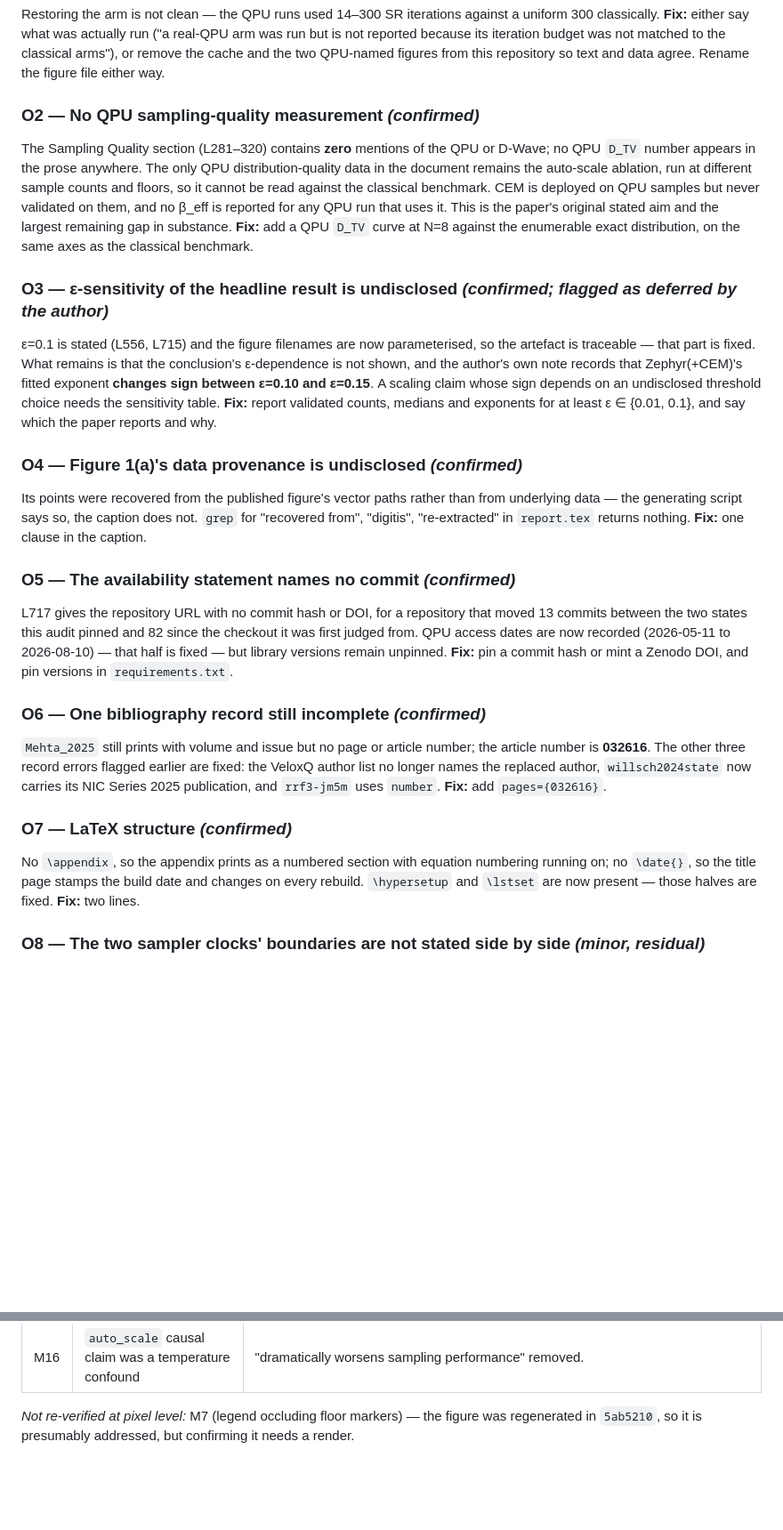
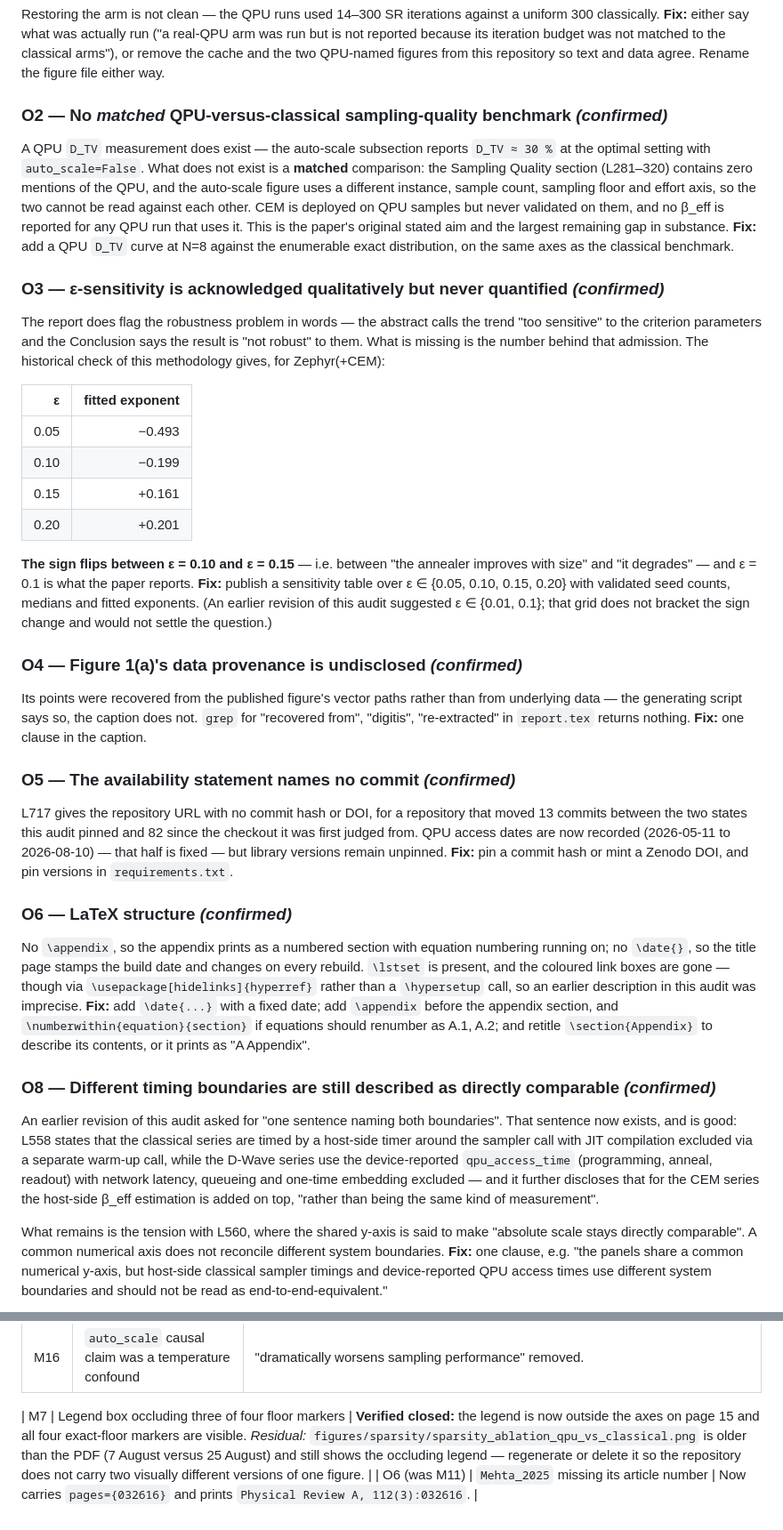
Before and after one commit to atg205/adiabatic-boltzmann-report, a Markdown page: audyt_cld_bg.md, 2 parts joined by grey strips. Shown at 89% size. Rendered like a GitHub page; blank space fills up the shorter version.

```diff
--- a/audyt_cld_bg.md
+++ b/audyt_cld_bg.md
@@ -35,13 +35,22 @@ The audit trail says the cache was deleted upstream on 2026-08-19; whether or no
 
 Restoring the arm is not clean — the QPU runs used 14–300 SR iterations against a uniform 300 classically. **Fix:** either say what was actually run ("a real-QPU arm was run but is not reported because its iteration budget was not matched to the classical arms"), or remove the cache and the two QPU-named figures from this repository so text and data agree. Rename the figure file either way.
 
-### O2 — No QPU sampling-quality measurement *(confirmed)*
+### O2 — No *matched* QPU-versus-classical sampling-quality benchmark *(confirmed)*
 
-The Sampling Quality section (L281–320) contains **zero** mentions of the QPU or D-Wave; no QPU `D_TV` number appears in the prose anywhere. The only QPU distribution-quality data in the document remains the auto-scale ablation, run at different sample counts and floors, so it cannot be read against the classical benchmark. CEM is deployed on QPU samples but never validated on them, and no β_eff is reported for any QPU run that uses it. This is the paper's original stated aim and the largest remaining gap in substance. **Fix:** add a QPU `D_TV` curve at N=8 against the enumerable exact distribution, on the same axes as the classical benchmark.
+A QPU `D_TV` measurement does exist — the auto-scale subsection reports `D_TV ≈ 30 %` at the optimal setting with `auto_scale=False`. What does not exist is a **matched** comparison: the Sampling Quality section (L281–320) contains zero mentions of the QPU, and the auto-scale figure uses a different instance, sample count, sampling floor and effort axis, so the two cannot be read against each other. CEM is deployed on QPU samples but never validated on them, and no β_eff is reported for any QPU run that uses it. This is the paper's original stated aim and the largest remaining gap in substance. **Fix:** add a QPU `D_TV` curve at N=8 against the enumerable exact distribution, on the same axes as the classical benchmark.
 
-### O3 — ε-sensitivity of the headline result is undisclosed *(confirmed; flagged as deferred by the author)*
+### O3 — ε-sensitivity is acknowledged qualitatively but never quantified *(confirmed)*
 
-ε=0.1 is stated (L556, L715) and the figure filenames are now parameterised, so the artefact is traceable — that part is fixed. What remains is that the conclusion's ε-dependence is not shown, and the author's own note records that Zephyr(+CEM)'s fitted exponent **changes sign between ε=0.10 and ε=0.15**. A scaling claim whose sign depends on an undisclosed threshold choice needs the sensitivity table. **Fix:** report validated counts, medians and exponents for at least ε ∈ {0.01, 0.1}, and say which the paper reports and why.
+The report does flag the robustness problem in words — the abstract calls the trend "too sensitive" to the criterion parameters and the Conclusion says the result is "not robust" to them. What is missing is the number behind that admission. The historical check of this methodology gives, for Zephyr(+CEM):
+
+| ε | fitted exponent |
+|---:|---:|
+| 0.05 | −0.493 |
+| 0.10 | −0.199 |
+| 0.15 | +0.161 |
+| 0.20 | +0.201 |
+
+**The sign flips between ε = 0.10 and ε = 0.15** — i.e. between "the annealer improves with size" and "it degrades" — and ε = 0.1 is what the paper reports. **Fix:** publish a sensitivity table over ε ∈ {0.05, 0.10, 0.15, 0.20} with validated seed counts, medians and fitted exponents. (An earlier revision of this audit suggested ε ∈ {0.01, 0.1}; that grid does not bracket the sign change and would not settle the question.)
 
 ### O4 — Figure 1(a)'s data provenance is undisclosed *(confirmed)*
 
@@ -51,13 +60,13 @@ Its points were recovered from the published figure's vector paths rather than f
 
 L717 gives the repository URL with no commit hash or DOI, for a repository that moved 13 commits between the two states this audit pinned and 82 since the checkout it was first judged from. QPU access dates are now recorded (2026-05-11 to 2026-08-10) — that half is fixed — but library versions remain unpinned. **Fix:** pin a commit hash or mint a Zenodo DOI, and pin versions in `requirements.txt`.
 
-### O6 — One bibliography record still incomplete *(confirmed)*
+### O6 — LaTeX structure *(confirmed)*
 
-`Mehta_2025` still prints with volume and issue but no page or article number; the article number is **032616**. The other three record errors flagged earlier are fixed: the VeloxQ author list no longer names the replaced author, `willsch2024state` now carries its NIC Series 2025 publication, and `rrf3-jm5m` uses `number`. **Fix:** add `pages={032616}`.
+No `\appendix`, so the appendix prints as a numbered section with equation numbering running on; no `\date{}`, so the title page stamps the build date and changes on every rebuild. `\lstset` is present, and the coloured link boxes are gone — though via `\usepackage[hidelinks]{hyperref}` rather than a `\hypersetup` call, so an earlier description in this audit was imprecise. **Fix:** add `\date{...}` with a fixed date; add `\appendix` before the appendix section, and `\numberwithin{equation}{section}` if equations should renumber as A.1, A.2; and retitle `\section{Appendix}` to describe its contents, or it prints as "A Appendix".
 
-### O7 — LaTeX structure *(confirmed)*
+### O8 — Different timing boundaries are still described as directly comparable *(confirmed)*
 
-No `\appendix`, so the appendix prints as a numbered section with equation numbering running on; no `\date{}`, so the title page stamps the build date and changes on every rebuild. `\hypersetup` and `\lstset` are now present — those halves are fixed. **Fix:** two lines.
+An earlier revision of this audit asked for "one sentence naming both boundaries". That sentence now exists, and is good: L558 states that the classical series are timed by a host-side timer around the sampler call with JIT compilation excluded via a separate warm-up call, while the D-Wave series use the device-reported `qpu_access_time` (programming, anneal, readout) with network latency, queueing and one-time embedding excluded — and it further discloses that for the CEM series the host-side β_eff estimation is added on top, "rather than being the same kind of measurement".
 
-### O8 — The two sampler clocks' boundaries are not stated side by side *(minor, residual)*
+What remains is the tension with L560, where the shared y-axis is said to make "absolute scale stays directly comparable". A common numerical axis does not reconcile different system boundaries. **Fix:** one clause, e.g. "the panels share a common numerical y-axis, but host-side classical sampler timings and device-reported QPU access times use different system boundaries and should not be read as end-to-end-equivalent."
 
@@ -99,4 +129,5 @@ Verified against the current text, not taken from the changelog. Each was a bloc
 | M13 | Seeding protocol non-reproducible and contradicted by the caches | `np.random.randint` sentence removed; seeds stated. |
 | M16 | `auto_scale` causal claim was a temperature confound | "dramatically worsens sampling performance" removed. |
 
-*Not re-verified at pixel level:* M7 (legend occluding floor markers) — the figure was regenerated in `5ab5210`, so it is presumably addressed, but confirming it needs a render.
+| M7 | Legend box occluding three of four floor markers | **Verified closed:** the legend is now outside the axes on page 15 and all four exact-floor markers are visible. *Residual:* `figures/sparsity/sparsity_ablation_qpu_vs_classical.png` is older than the PDF (7 August versus 25 August) and still shows the occluding legend — regenerate or delete it so the repository does not carry two visually different versions of one figure. |
+| O6 (was M11) | `Mehta_2025` missing its article number | Now carries `pages={032616}` and prints `Physical Review A, 112(3):032616`. |
```
Also changed, not shown: other parts of audyt_cld_bg.md (+30 -9 lines).
